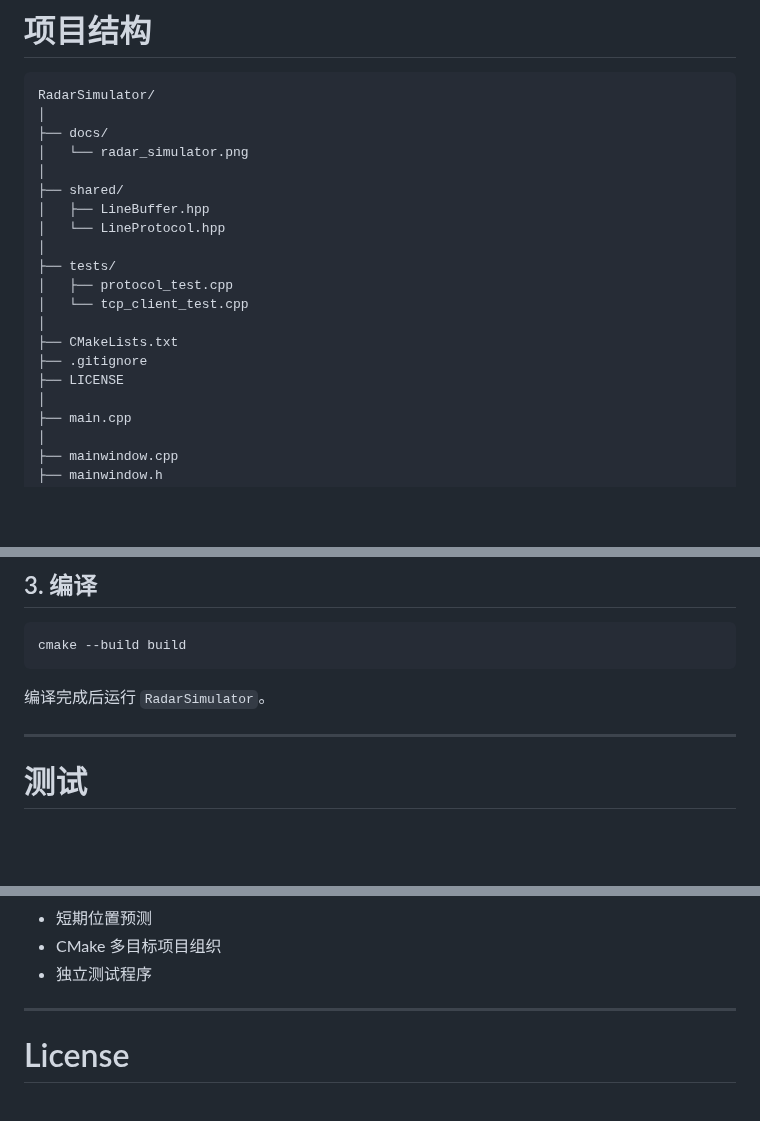
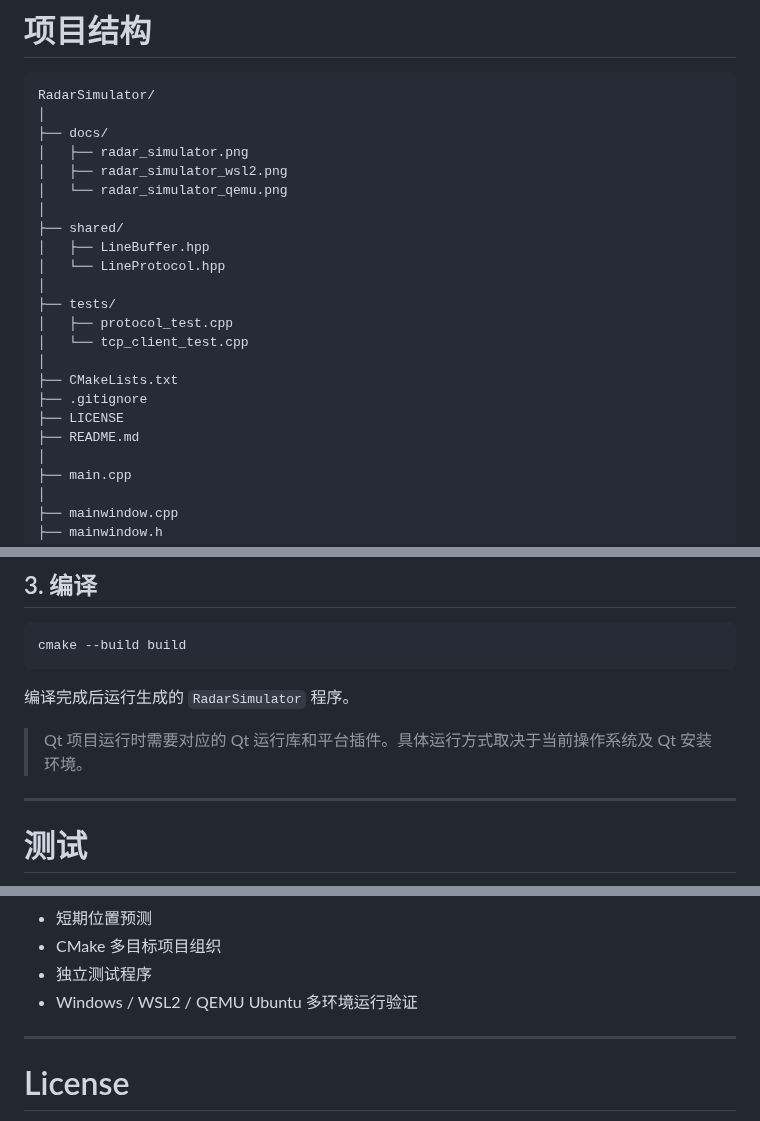
Before and after one commit to cyclone367/RadarSimulator, a Markdown page: README.md, 3 parts joined by grey strips. Rendered like a GitHub page; blank space fills up the shorter version.

````diff
--- a/README.md
+++ b/README.md
@@ -348,7 +358,9 @@ RadarServer
 RadarSimulator/
 │
 ├── docs/
-│   └── radar_simulator.png
+│   ├── radar_simulator.png
+│   ├── radar_simulator_wsl2.png
+│   └── radar_simulator_qemu.png
 │
 ├── shared/
 │   ├── LineBuffer.hpp
@@ -361,6 +373,7 @@ RadarSimulator/
 ├── CMakeLists.txt
 ├── .gitignore
 ├── LICENSE
+├── README.md
 │
 ├── main.cpp
 │
@@ -441,7 +506,9 @@ cmake -S . -B build
 cmake --build build
 ```
 
-编译完成后运行 `RadarSimulator`。
+编译完成后运行生成的 `RadarSimulator` 程序。
+
+> Qt 项目运行时需要对应的 Qt 运行库和平台插件。具体运行方式取决于当前操作系统及 Qt 安装环境。
 
 ---
 
@@ -539,6 +606,7 @@ MOVE 200 150
 * 短期位置预测
 * CMake 多目标项目组织
 * 独立测试程序
+* Windows / WSL2 / QEMU Ubuntu 多环境运行验证
 
 ---
 
````
Also changed, not shown: other parts of README.md (+68 -6 lines), docs/radar_simulator_qemu.png (added), docs/radar_simulator_wsl2.png (added).
